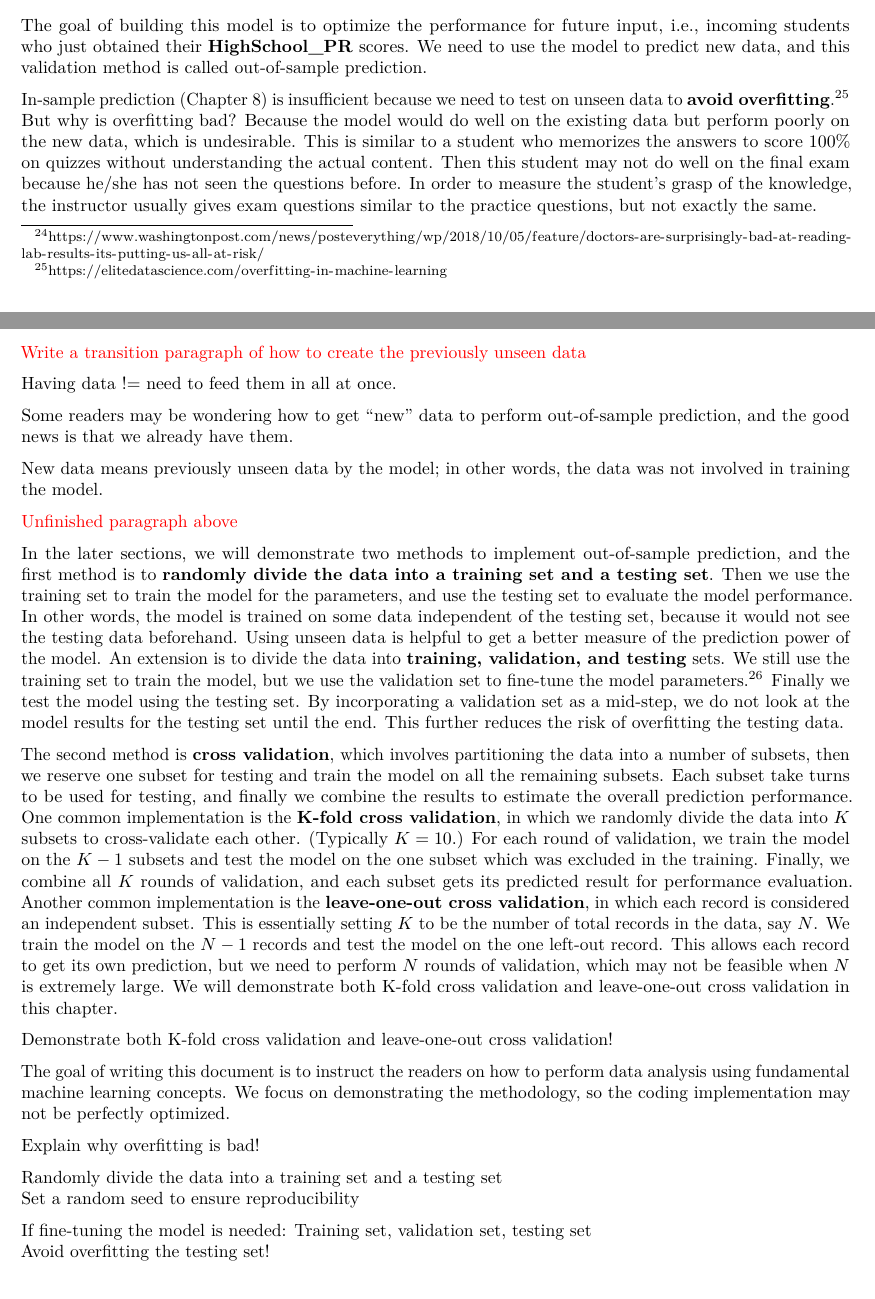
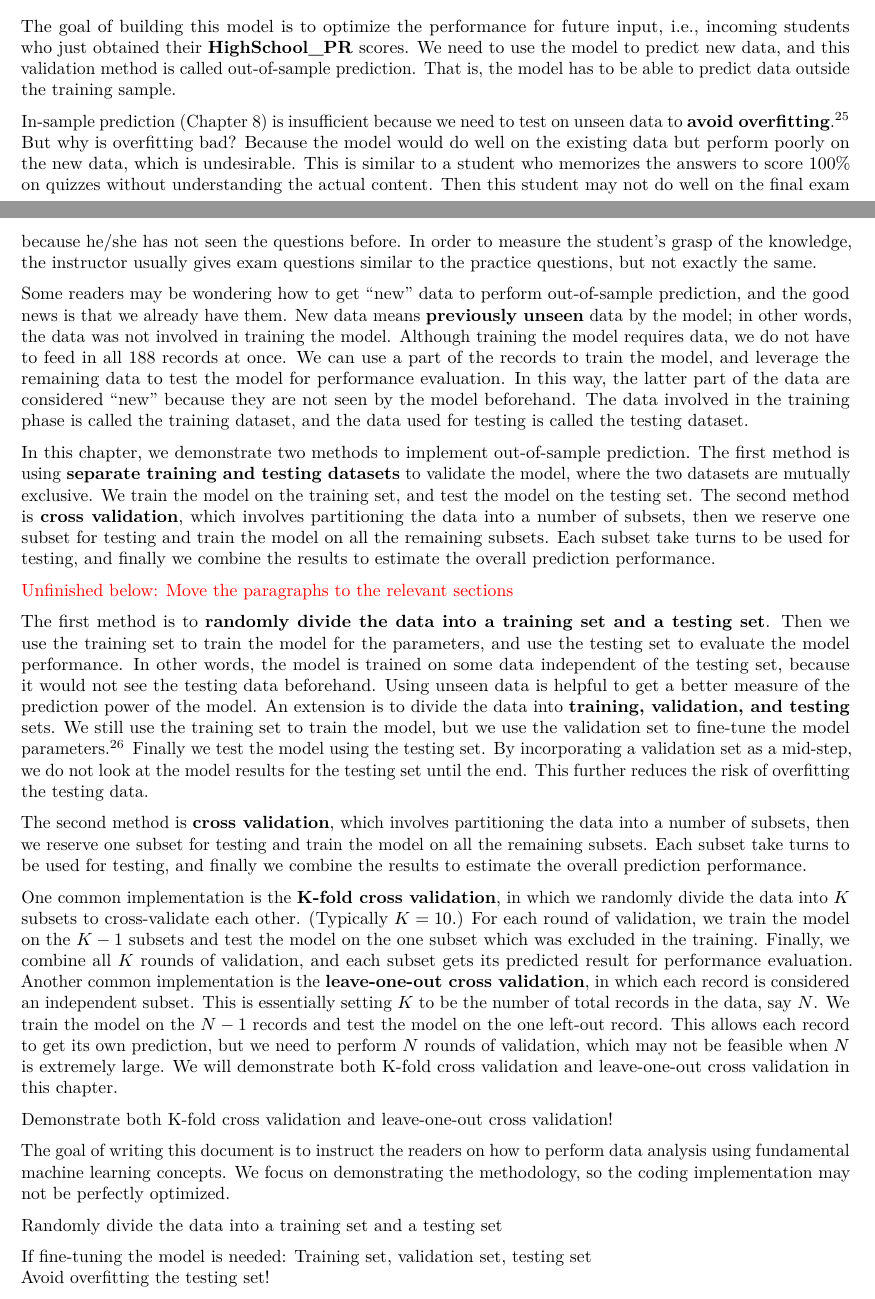
Before and after one commit to star1327p/Exam-Scores-PTT, an R Markdown document (PTT_Analysis_of_Test_Scores_Unfinished.Rmd): two parts of pages 29 and 30 of 39, joined at a grey line, cut so that both start at the same text. The pictures show the output file PTT_Analysis_of_Test_Scores_Unfinished.pdf that the author committed with the source.

Commit message:
added a transition paragraph to out-of-sample prediction

```diff
--- a/PTT_Analysis_of_Test_Scores_Unfinished.Rmd
+++ b/PTT_Analysis_of_Test_Scores_Unfinished.Rmd
@@ -102,32 +102,27 @@ Create more graphs
 
 # Model Validation: Out-of-Sample Prediction {#outsample}
 
-The goal of building this model is to optimize the performance for future input, i.e., incoming students who just obtained their **HighSchool_PR** scores. We need to use the model to predict new data, and this validation method is called out-of-sample prediction.
+The goal of building this model is to optimize the performance for future input, i.e., incoming students who just obtained their **HighSchool_PR** scores. We need to use the model to predict new data, and this validation method is called out-of-sample prediction. That is, the model has to be able to predict data outside the training sample.
 
 In-sample prediction (Chapter \ref{validation}) is insufficient because we need to test on unseen data to **avoid overfitting**.^[<https://elitedatascience.com/overfitting-in-machine-learning>] But why is overfitting bad? Because the model would do well on the existing data but perform poorly on the new data, which is undesirable. This is similar to a student who memorizes the answers to score 100% on quizzes without understanding the actual content. Then this student may not do well on the final exam because he/she has not seen the questions before. In order to measure the student's grasp of the knowledge, the instructor usually gives exam questions similar to the practice questions, but not exactly the same.
 
-\textcolor{red}{Write a transition paragraph of how to create the previously unseen data}
+Some readers may be wondering how to get "new" data to perform out-of-sample prediction, and the good news is that we already have them. New data means **previously unseen** data by the model; in other words, the data was not involved in training the model. Although training the model requires data, we do not have to feed in all 188 records at once. We can use a part of the records to train the model, and leverage the remaining data to test the model for performance evaluation. In this way, the latter part of the data are considered "new" because they are not seen by the model beforehand. The data involved in the training phase is called the training dataset, and the data used for testing is called the testing dataset.
 
-Having data != need to feed them in all at once.
+In this chapter, we demonstrate two methods to implement out-of-sample prediction. The first method is using **separate training and testing datasets** to validate the model, where the two datasets are mutually exclusive. We train the model on the training set, and test the model on the testing set. The second method is **cross validation**, which involves partitioning the data into a number of subsets, then we reserve one subset for testing and train the model on all the remaining subsets. Each subset take turns to be used for testing, and finally we combine the results to estimate the overall prediction performance.
 
-Some readers may be wondering how to get "new" data to perform out-of-sample prediction, and the good news is that we already have them.
+\textcolor{red}{Unfinished below: Move the paragraphs to the relevant sections}
 
-New data means previously unseen data by the model; in other words, the data was not involved in training the model.
+The first method is to **randomly divide the data into a training set and a testing set**. Then we use the training set to train the model for the parameters, and use the testing set to evaluate the model performance. In other words, the model is trained on some data independent of the testing set, because it would not see the testing data beforehand. Using unseen data is helpful to get a better measure of the prediction power of the model. An extension is to divide the data into **training, validation, and testing** sets. We still use the training set to train the model, but we use the validation set to fine-tune the model parameters.^[<https://towardsdatascience.com/train-validation-and-test-sets-72cb40cba9e7>] Finally we test the model using the testing set. By incorporating a validation set as a mid-step, we do not look at the model results for the testing set until the end. This further reduces the risk of overfitting the testing data.
 
-\textcolor{red}{Unfinished paragraph above}
+The second method is **cross validation**, which involves partitioning the data into a number of subsets, then we reserve one subset for testing and train the model on all the remaining subsets. Each subset take turns to be used for testing, and finally we combine the results to estimate the overall prediction performance.
 
-In the later sections, we will demonstrate two methods to implement out-of-sample prediction, and the first method is to **randomly divide the data into a training set and a testing set**. Then we use the training set to train the model for the parameters, and use the testing set to evaluate the model performance. In other words, the model is trained on some data independent of the testing set, because it would not see the testing data beforehand. Using unseen data is helpful to get a better measure of the prediction power of the model. An extension is to divide the data into **training, validation, and testing** sets. We still use the training set to train the model, but we use the validation set to fine-tune the model parameters.^[<https://towardsdatascience.com/train-validation-and-test-sets-72cb40cba9e7>] Finally we test the model using the testing set. By incorporating a validation set as a mid-step, we do not look at the model results for the testing set until the end. This further reduces the risk of overfitting the testing data.
-
-The second method is **cross validation**, which involves partitioning the data into a number of subsets, then we reserve one subset for testing and train the model on all the remaining subsets. Each subset take turns to be used for testing, and finally we combine the results to estimate the overall prediction performance. One common implementation is the **K-fold cross validation**, in which we randomly divide the data into $K$ subsets to cross-validate each other. (Typically $K=10$.) For each round of validation, we train the model on the $K-1$ subsets and test the model on the one subset which was excluded in the training. Finally, we combine all $K$ rounds of validation, and each subset gets its predicted result for performance evaluation. Another common implementation is the **leave-one-out cross validation**, in which each record is considered an independent subset. This is essentially setting $K$ to be the number of total records in the data, say $N$. We train the model on the $N-1$ records and test the model on the one left-out record. This allows each record to get its own prediction, but we need to perform $N$ rounds of validation, which may not be feasible when $N$ is extremely large. We will demonstrate both K-fold cross validation and leave-one-out cross validation in this chapter.
+One common implementation is the **K-fold cross validation**, in which we randomly divide the data into $K$ subsets to cross-validate each other. (Typically $K=10$.) For each round of validation, we train the model on the $K-1$ subsets and test the model on the one subset which was excluded in the training. Finally, we combine all $K$ rounds of validation, and each subset gets its predicted result for performance evaluation. Another common implementation is the **leave-one-out cross validation**, in which each record is considered an independent subset. This is essentially setting $K$ to be the number of total records in the data, say $N$. We train the model on the $N-1$ records and test the model on the one left-out record. This allows each record to get its own prediction, but we need to perform $N$ rounds of validation, which may not be feasible when $N$ is extremely large. We will demonstrate both K-fold cross validation and leave-one-out cross validation in this chapter.
 
 Demonstrate both K-fold cross validation and leave-one-out cross validation!
 
 The goal of writing this document is to instruct the readers on how to perform data analysis using fundamental machine learning concepts. We focus on demonstrating the methodology, so the coding implementation may not be perfectly optimized.
 
-Explain why overfitting is bad!
-
 Randomly divide the data into a training set and a testing set
-Set a random seed to ensure reproducibility
 
 If fine-tuning the model is needed: Training set, validation set, testing set
 Avoid overfitting the testing set!
```
Also changed, not shown: PTT_Analysis_of_Test_Scores_Unfinished.pdf, PTT_Analysis_of_Test_Scores_Unfinished.Rmd (4 more changed lines).
